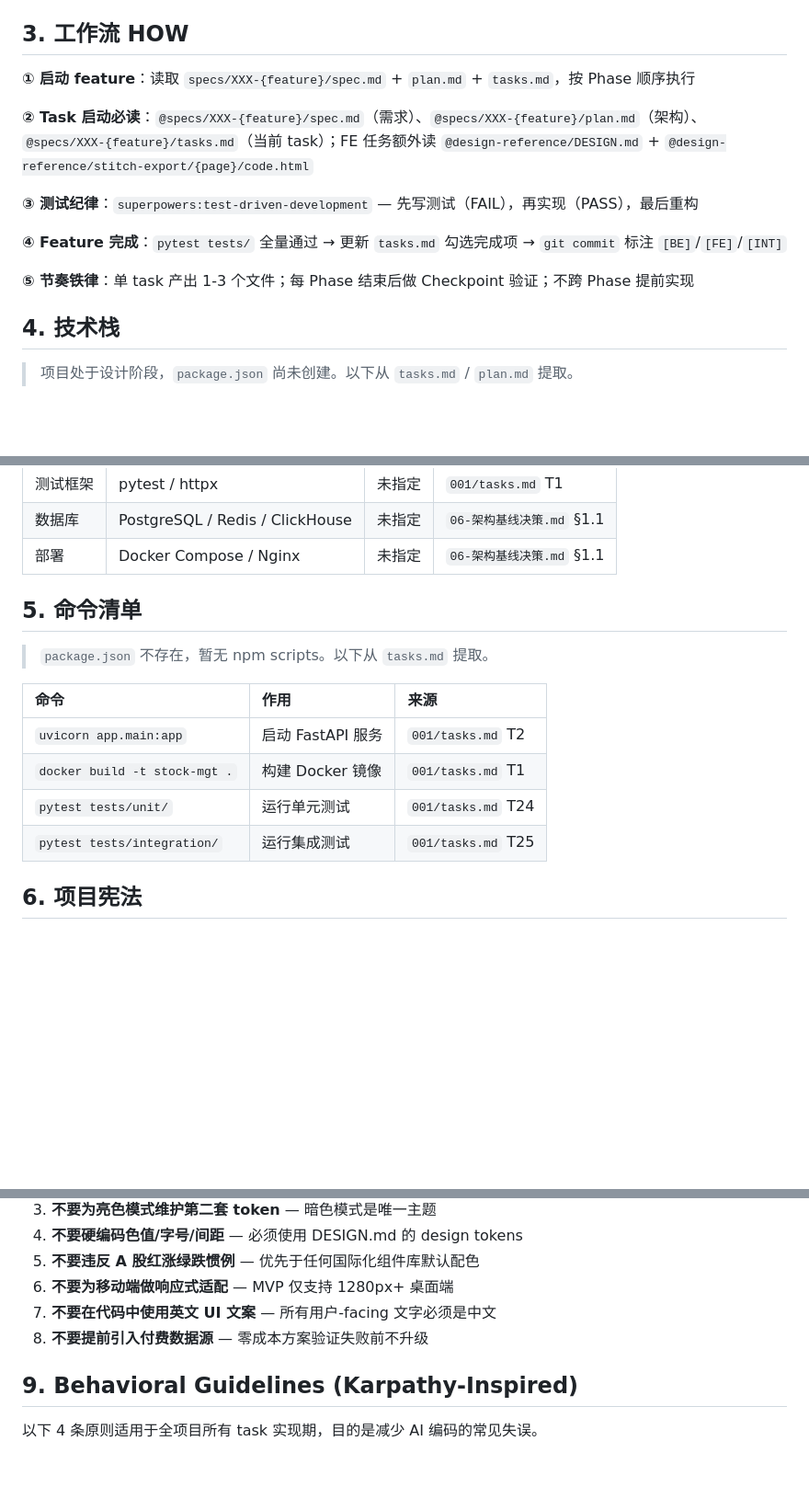
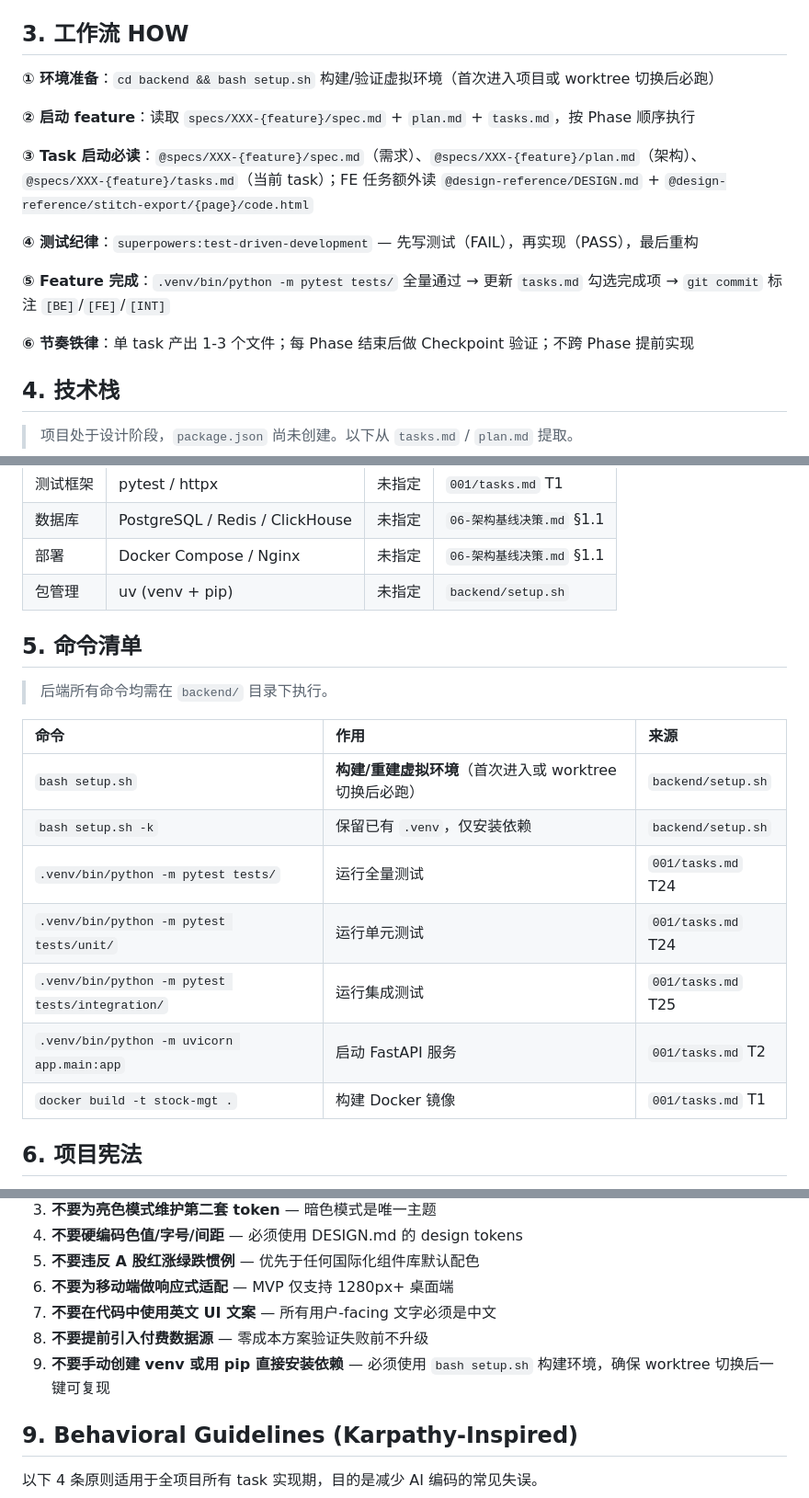
Before and after one commit to sxgaoxiang123456/alpha-project, a Markdown page: CLAUDE.md, 3 parts joined by grey strips. Shown at 92% size. Drawn GitHub-style; blank space fills up the shorter version.

Commit message:
docs: CLAUDE.md 添加 setup.sh 环境构建约束
- §4 技术栈：新增 uv 包管理
- §5 命令清单：新增 setup.sh / setup.sh -k，pytest 改为 .venv/bin/python -m
- §3 工作流：新增 ① 环境准备步骤
- §8 Anti-Patterns：新增第 9 条 — 禁止手动 venv/pip

```diff
--- a/CLAUDE.md
+++ b/CLAUDE.md
@@ -10,15 +10,17 @@
 
 ## 3. 工作流 HOW
 
-**① 启动 feature**：读取 `specs/XXX-{feature}/spec.md` + `plan.md` + `tasks.md`，按 Phase 顺序执行
+**① 环境准备**：`cd backend && bash setup.sh` 构建/验证虚拟环境（首次进入项目或 worktree 切换后必跑）
 
-**② Task 启动必读**：`@specs/XXX-{feature}/spec.md`（需求）、`@specs/XXX-{feature}/plan.md`（架构）、`@specs/XXX-{feature}/tasks.md`（当前 task）；FE 任务额外读 `@design-reference/DESIGN.md` + `@design-reference/stitch-export/{page}/code.html`
+**② 启动 feature**：读取 `specs/XXX-{feature}/spec.md` + `plan.md` + `tasks.md`，按 Phase 顺序执行
 
-**③ 测试纪律**：`superpowers:test-driven-development` — 先写测试（FAIL），再实现（PASS），最后重构
+**③ Task 启动必读**：`@specs/XXX-{feature}/spec.md`（需求）、`@specs/XXX-{feature}/plan.md`（架构）、`@specs/XXX-{feature}/tasks.md`（当前 task）；FE 任务额外读 `@design-reference/DESIGN.md` + `@design-reference/stitch-export/{page}/code.html`
 
-**④ Feature 完成**：`pytest tests/` 全量通过 → 更新 `tasks.md` 勾选完成项 → `git commit` 标注 `[BE]`/`[FE]`/`[INT]`
+**④ 测试纪律**：`superpowers:test-driven-development` — 先写测试（FAIL），再实现（PASS），最后重构
 
-**⑤ 节奏铁律**：单 task 产出 1-3 个文件；每 Phase 结束后做 Checkpoint 验证；不跨 Phase 提前实现
+**⑤ Feature 完成**：`.venv/bin/python -m pytest tests/` 全量通过 → 更新 `tasks.md` 勾选完成项 → `git commit` 标注 `[BE]`/`[FE]`/`[INT]`
+
+**⑥ 节奏铁律**：单 task 产出 1-3 个文件；每 Phase 结束后做 Checkpoint 验证；不跨 Phase 提前实现
 
 ## 4. 技术栈
 
@@ -35,17 +37,21 @@
 | 测试框架 | pytest / httpx | 未指定 | `001/tasks.md` T1 |
 | 数据库 | PostgreSQL / Redis / ClickHouse | 未指定 | `06-架构基线决策.md` §1.1 |
 | 部署 | Docker Compose / Nginx | 未指定 | `06-架构基线决策.md` §1.1 |
+| 包管理 | uv (venv + pip) | 未指定 | `backend/setup.sh` |
 
 ## 5. 命令清单
 
-> `package.json` 不存在，暂无 npm scripts。以下从 `tasks.md` 提取。
+> 后端所有命令均需在 `backend/` 目录下执行。
 
 | 命令 | 作用 | 来源 |
 |:---|:---|:---|
-| `uvicorn app.main:app` | 启动 FastAPI 服务 | `001/tasks.md` T2 |
+| `bash setup.sh` | **构建/重建虚拟环境**（首次进入或 worktree 切换后必跑） | `backend/setup.sh` |
+| `bash setup.sh -k` | 保留已有 `.venv`，仅安装依赖 | `backend/setup.sh` |
+| `.venv/bin/python -m pytest tests/` | 运行全量测试 | `001/tasks.md` T24 |
+| `.venv/bin/python -m pytest tests/unit/` | 运行单元测试 | `001/tasks.md` T24 |
+| `.venv/bin/python -m pytest tests/integration/` | 运行集成测试 | `001/tasks.md` T25 |
+| `.venv/bin/python -m uvicorn app.main:app` | 启动 FastAPI 服务 | `001/tasks.md` T2 |
 | `docker build -t stock-mgt .` | 构建 Docker 镜像 | `001/tasks.md` T1 |
-| `pytest tests/unit/` | 运行单元测试 | `001/tasks.md` T24 |
-| `pytest tests/integration/` | 运行集成测试 | `001/tasks.md` T25 |
 
 ## 6. 项目宪法
 
@@ -67,6 +73,7 @@
 6. **不要为移动端做响应式适配** — MVP 仅支持 1280px+ 桌面端
 7. **不要在代码中使用英文 UI 文案** — 所有用户-facing 文字必须是中文
 8. **不要提前引入付费数据源** — 零成本方案验证失败前不升级
+9. **不要手动创建 venv 或用 pip 直接安装依赖** — 必须使用 `bash setup.sh` 构建环境，确保 worktree 切换后一键可复现
 
 ## 9. Behavioral Guidelines (Karpathy-Inspired)
 
```
